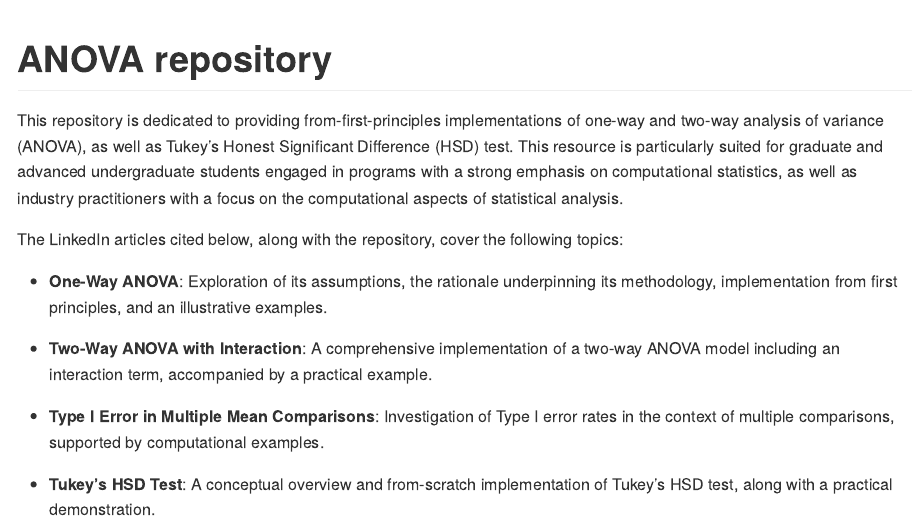
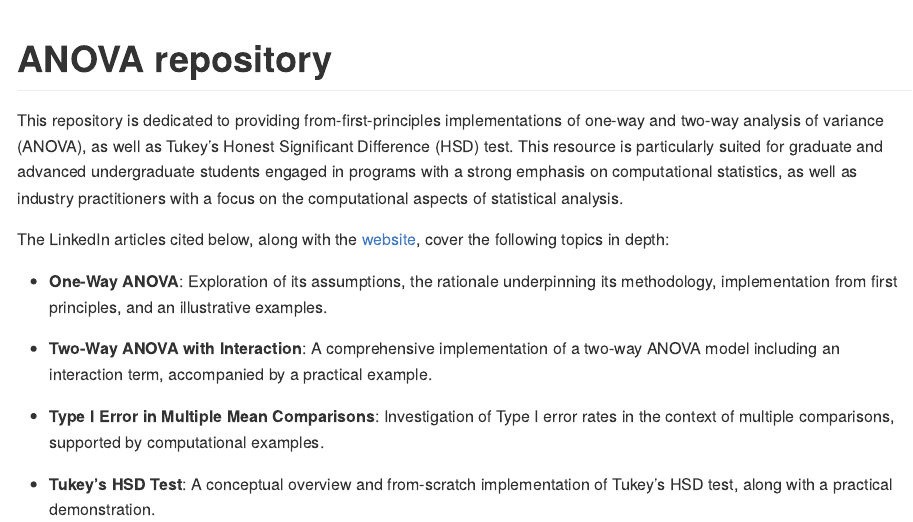
Before and after one commit to vadimtyuryaev/ANOVA, an R Markdown document (README.Rmd): the page in a window 1100 px wide, from its top. The pictures show the output file README.md that the author committed with the source, drawn offline in the style of GitHub; badge pictures from the web are left out.

Commit message:
updated README

```diff
--- a/README.Rmd
+++ b/README.Rmd
@@ -26,7 +26,7 @@ graduate and advanced undergraduate students engaged in programs with a strong
 emphasis on computational statistics, as well as industry practitioners with a
 focus on the computational aspects of statistical analysis.
 
-The LinkedIn articles cited below, along with the repository, cover the following topics:
+The LinkedIn articles cited below, along with the [website](vadimtyuryaev.github.io/ANOVA/), cover the following topics in depth:
 
 - **One-Way ANOVA**: Exploration of its assumptions, the rationale underpinning
 its methodology, implementation from first principles, and an illustrative examples.
```
Also changed, not shown: README.md.
